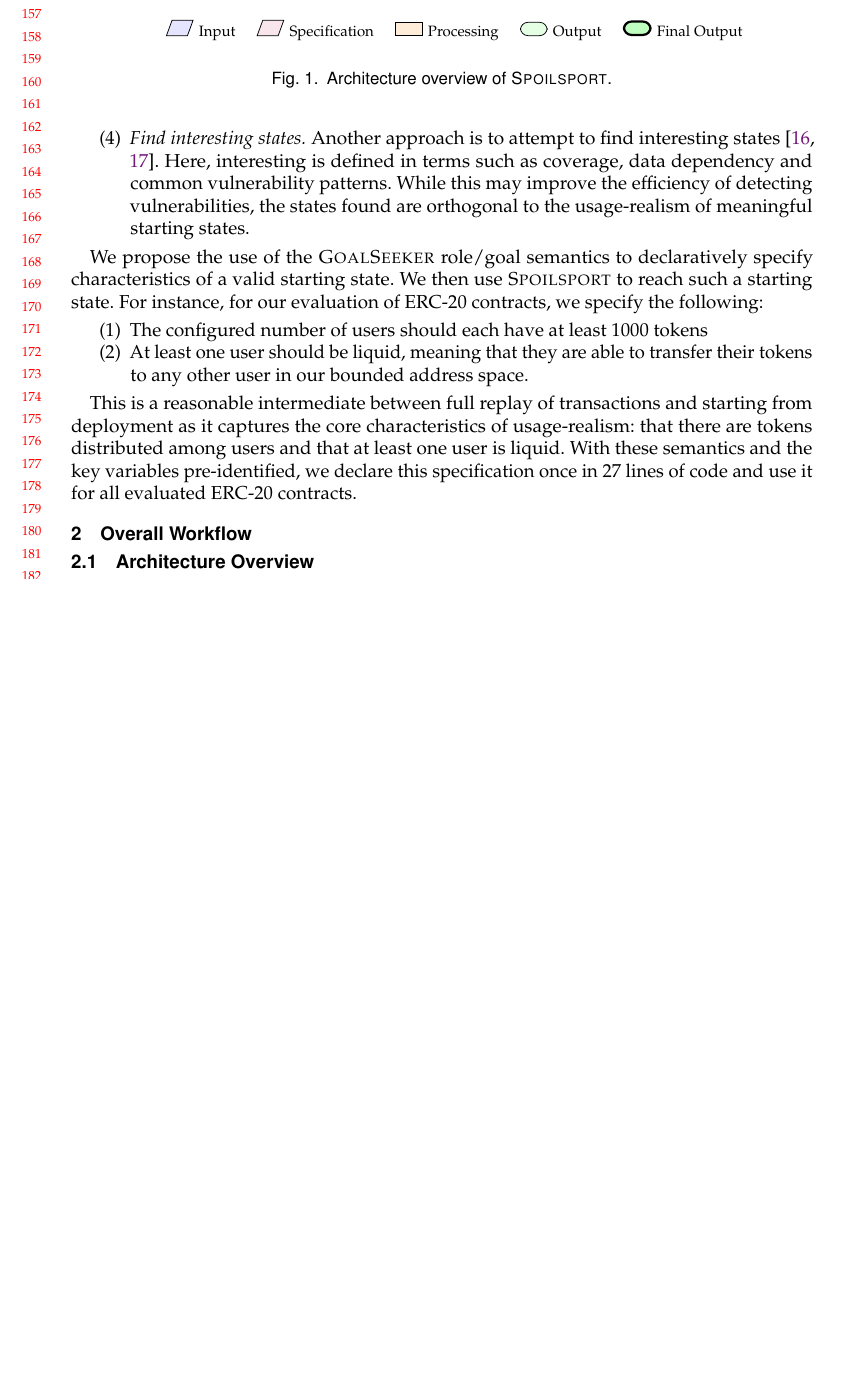
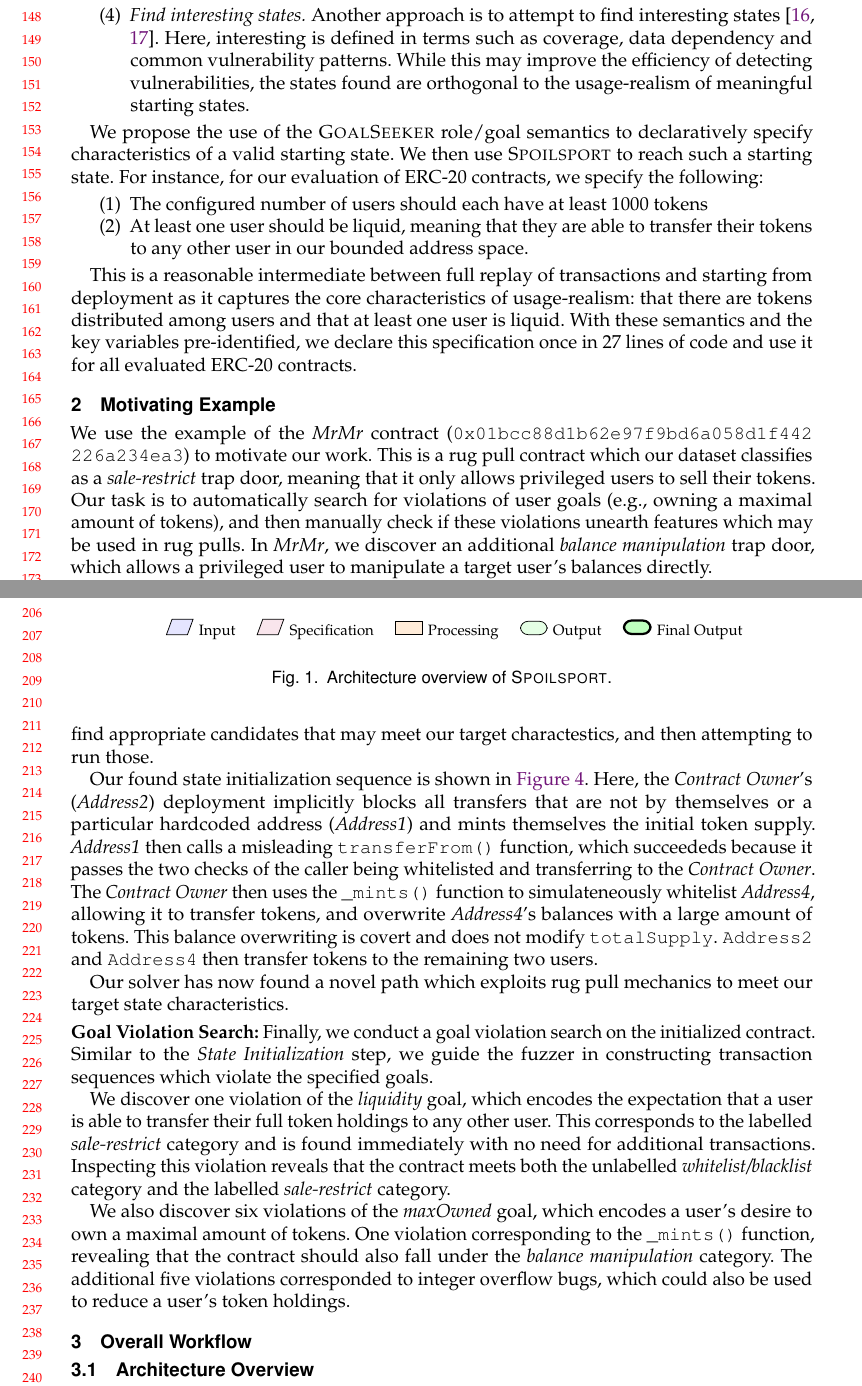
Before and after one commit to Yustynn/paper-spoilsport, a LaTeX paper (main.tex, which reads components/motivating_example.tex): part of page 4 of 19 before the commit and two parts of pages 4 and 5 of 20 after it, the two joined at a grey line, cut so that both start at the same text, the shorter picture padded with empty space. Compiled offline with pdfLaTeX.

Commit message:
feat(mot): add motivating example

```diff
--- a/components/motivating_example.tex
+++ b/components/motivating_example.tex
@@ -1,3 +1,7 @@
 \section{Motivating Example}
-We use the example of the \textit{MrMr} contract (\texttt{0xdb5c9b5a9b8fa9ee9643fe96f88b7f813f895eb0}) to motivate our work.
+We use the example of the \textit{MrMr} contract
+(\texttt{0x01{\allowbreak}bcc8{\allowbreak}8d1b{\allowbreak}62e9{\allowbreak}7f9b{\allowbreak}d6a0{\allowbreak}58d1{\allowbreak}f442{\allowbreak}226a{\allowbreak}234ea3})
+to motivate our work. This is a rug pull contract which our dataset classifies as a \textit{sale-restrict} trap door, meaning that it only allows privileged users to sell their tokens.
+Our task is to automatically search for violations of user goals (e.g., owning a maximal amount of tokens), and then manually check if these violations unearth features which may be used in rug pulls.
+In \textit{MrMr}, we discover an additional \textit{balance manipulation} trap door, which allows a privileged user to manipulate a target user's balances directly.
 
@@ -9,0 +36,27 @@ In order to begin, we must deploy the contract and initialize it to `'
+This is done through using the function summaries to find appropriate candidates that may meet our target charactestics, and then attempting to run those.
+
+Our found state initialization sequence is shown in \autoref{ss:fig:rq1-mrmr-flow}.
+Here, the \owner{}'s (\textit{Address2}) deployment implicitly blocks all transfers that are not by themselves or a particular hardcoded address (\textit{Address1}) and mints themselves the initial token supply.
+\textit{Address1} then calls a misleading \texttt{transferFrom()} function, which succeededs because it passes the two checks of the caller being whitelisted and transferring to the \owner.
+The \owner then uses the \texttt{\_mints()} function to simulateneously whitelist \textit{Address4}, allowing it to transfer tokens, and overwrite \textit{Address4}'s balances with a large amount of tokens.
+This balance overwriting is covert and does not modify \texttt{totalSupply}.
+\texttt{Address2} and \texttt{Address4} then transfer tokens to the remaining two users.
+
+Our solver has now found a novel path which exploits rug pull mechanics to meet our target state characteristics.
+
+
+\smallskip
+\noindent
+\textbf{Goal Violation Search:}
+Finally, we conduct a goal violation search on the initialized contract.
+Similar to the \textit{State Initialization} step, we guide the fuzzer in constructing transaction sequences which violate the specified goals.
+
+We discover one violation of the \liquidity goal, which encodes the expectation that a user is able to transfer their full token holdings to any other user.
+This corresponds to the labelled \textit{sale-restrict} category and is found immediately with no need for additional transactions.
+Inspecting this violation reveals that the contract meets both the unlabelled \textit{whitelist/blacklist} category and the labelled \textit{sale-restrict} category.
+
+We also discover six violations of the \maxowned goal, which encodes a user's desire to own a maximal amount of tokens.
+One violation corresponding to the \texttt{\_mints()} function,  revealing that the contract should also fall under the \textit{balance manipulation} category.
+The additional five violations corresponded to integer overflow bugs, which could also be used to reduce a user's token holdings.
+
+% For the \textit{MrMr} contract, we discover eight
```
Also changed, not shown: custom.tex (+23 -0 lines), main.tex (+1 -0 lines), components/motivating_example.tex (30 more changed lines).
